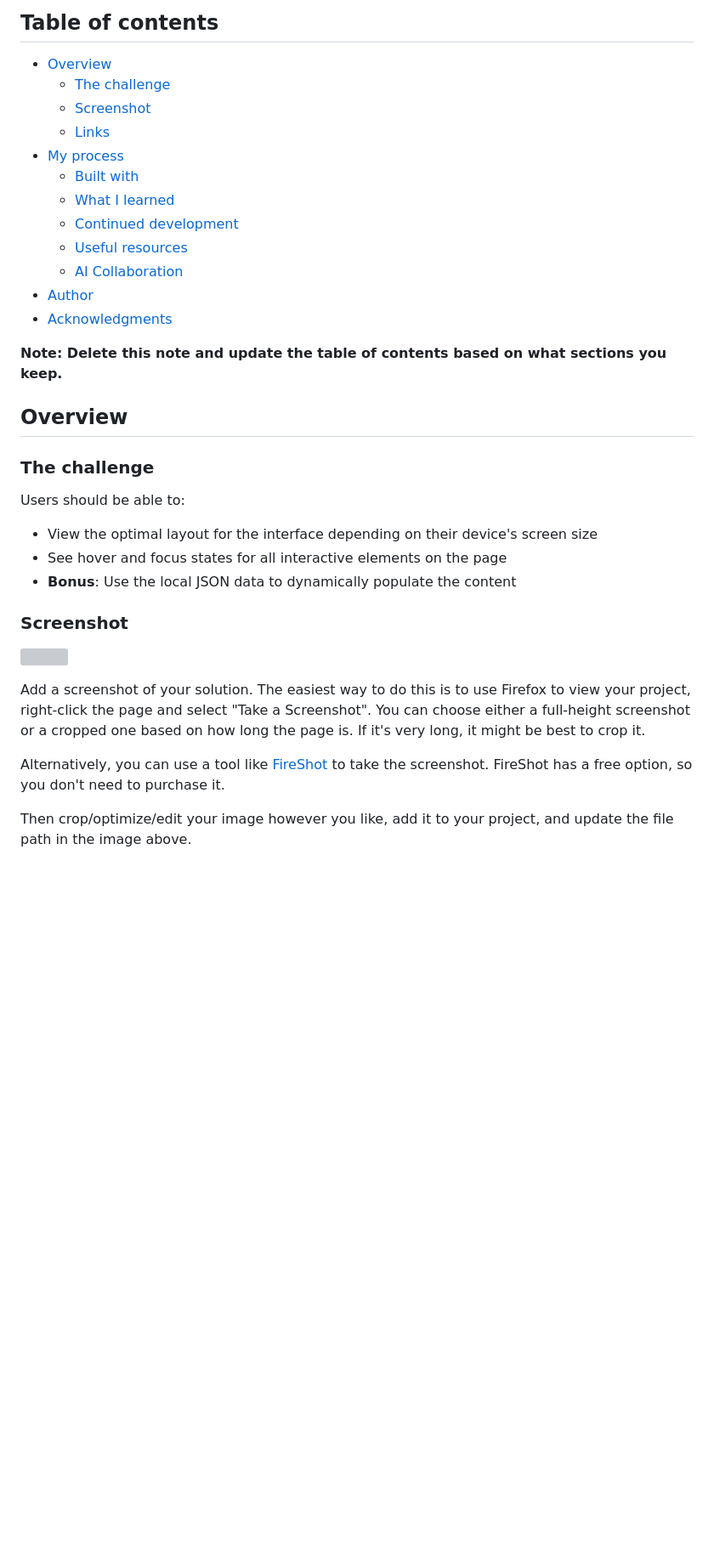
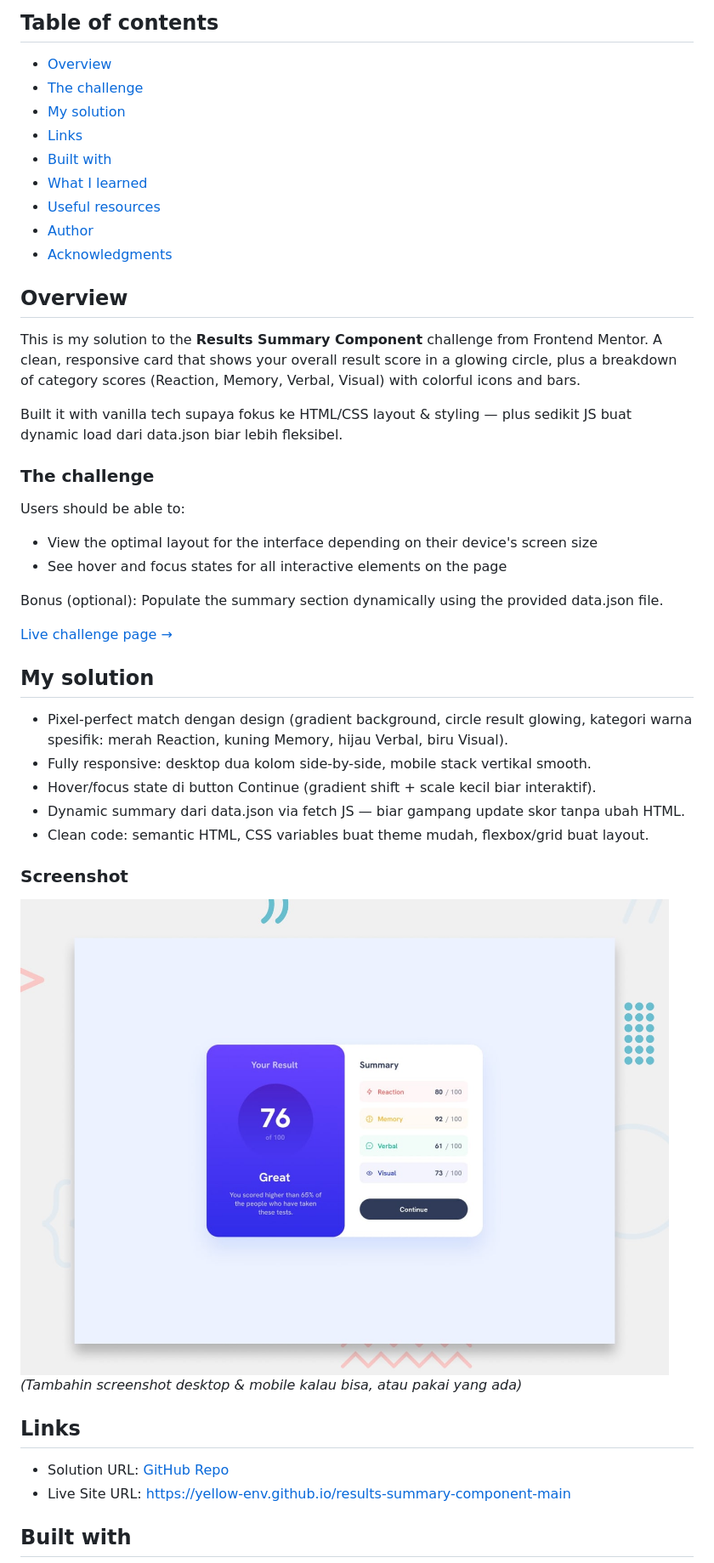
Before and after one commit to yellow-env/results-summary-component-main, a Markdown page: README.md, the part around one of its changes. Shown at 85% size. Drawn GitHub-style; blank space fills up the shorter version; grey boxes are pictures that could not be loaded.

```diff
--- a/README.md
+++ b/README.md
@@ -5,21 +6,20 @@ This is a solution to the [Results summary component challenge on Frontend Mento
 ## Table of contents
 
 - [Overview](#overview)
-  - [The challenge](#the-challenge)
-  - [Screenshot](#screenshot)
-  - [Links](#links)
-- [My process](#my-process)
-  - [Built with](#built-with)
-  - [What I learned](#what-i-learned)
-  - [Continued development](#continued-development)
-  - [Useful resources](#useful-resources)
-  - [AI Collaboration](#ai-collaboration)
+- [The challenge](#the-challenge)
+- [My solution](#my-solution)
+- [Links](#links)
+- [Built with](#built-with)
+- [What I learned](#what-i-learned)
+- [Useful resources](#useful-resources)
 - [Author](#author)
 - [Acknowledgments](#acknowledgments)
 
-**Note: Delete this note and update the table of contents based on what sections you keep.**
+## Overview
 
-## Overview
+This is my solution to the **Results Summary Component** challenge from Frontend Mentor. A clean, responsive card that shows your overall result score in a glowing circle, plus a breakdown of category scores (Reaction, Memory, Verbal, Visual) with colorful icons and bars.
+
+Built it with vanilla tech supaya fokus ke HTML/CSS layout & styling — plus sedikit JS buat dynamic load dari data.json biar lebih fleksibel.
 
 ### The challenge
 
@@ -27,15 +27,28 @@ Users should be able to:
 
 - View the optimal layout for the interface depending on their device's screen size
 - See hover and focus states for all interactive elements on the page
-- **Bonus**: Use the local JSON data to dynamically populate the content
+
+Bonus (optional): Populate the summary section dynamically using the provided data.json file.
+
+[Live challenge page →](https://www.frontendmentor.io/challenges/results-summary-component-CE_K6s0maV)
+
+## My solution
+
+- Pixel-perfect match dengan design (gradient background, circle result glowing, kategori warna spesifik: merah Reaction, kuning Memory, hijau Verbal, biru Visual).
+- Fully responsive: desktop dua kolom side-by-side, mobile stack vertikal smooth.
+- Hover/focus state di button Continue (gradient shift + scale kecil biar interaktif).
+- Dynamic summary dari data.json via fetch JS — biar gampang update skor tanpa ubah HTML.
+- Clean code: semantic HTML, CSS variables buat theme mudah, flexbox/grid buat layout.
 
 ### Screenshot
 
-![](./screenshot.jpg)
+![My solution screenshot](./preview.jpg)
+*(Tambahin screenshot desktop & mobile kalau bisa, atau pakai yang ada)*
 
-Add a screenshot of your solution. The easiest way to do this is to use Firefox to view your project, right-click the page and select "Take a Screenshot". You can choose either a full-height screenshot or a cropped one based on how long the page is. If it's very long, it might be best to crop it.
+## Links
 
-Alternatively, you can use a tool like [FireShot](https://getfireshot.com/) to take the screenshot. FireShot has a free option, so you don't need to purchase it.
+- Solution URL: [GitHub Repo](https://github.com/yellow-env/results-summary-component-main)
+- Live Site URL: [https://yellow-env.github.io/results-summary-component-main](https://yellow-env.github.io/results-summary-component-main)
 
-Then crop/optimize/edit your image however you like, add it to your project, and update the file path in the image above.
+## Built with
 
```
Also changed, not shown: other parts of README.md (+21 -73 lines).
